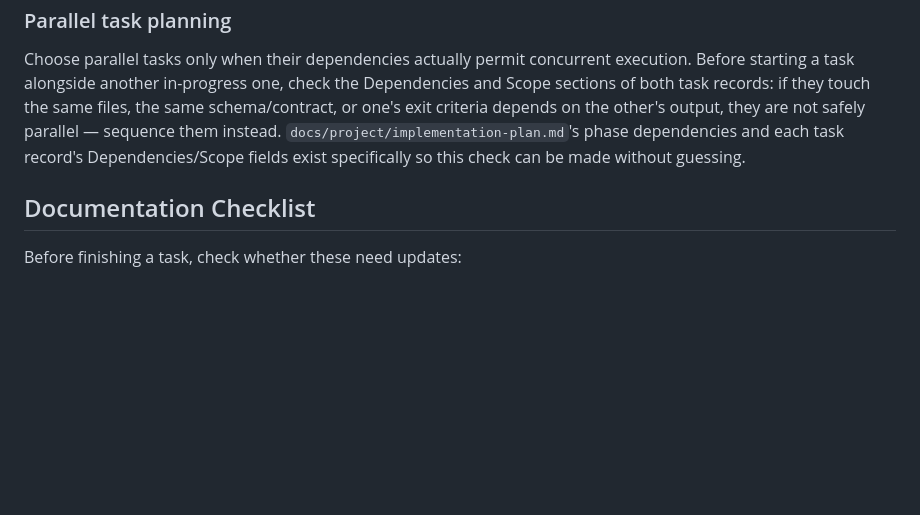
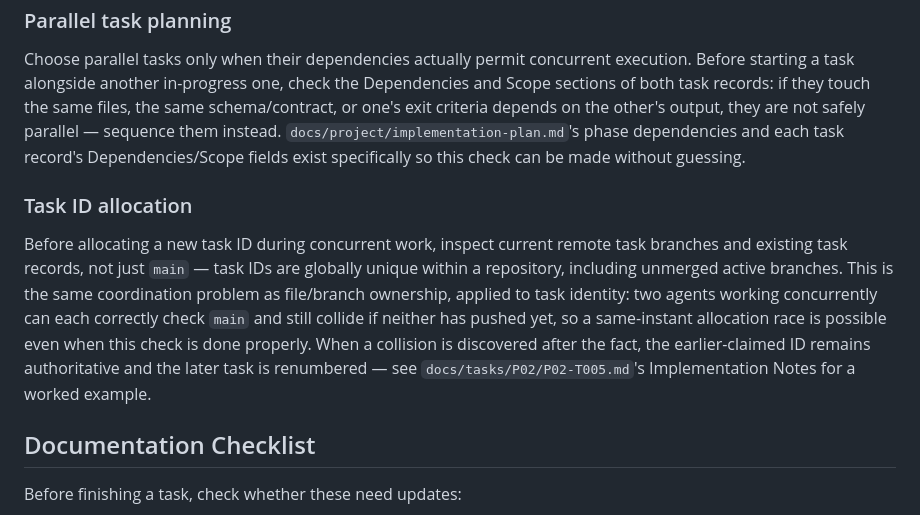
Before and after one commit to thehappycamper/emulator-overlay-engine, a Markdown page: AGENTS.md, the part around the change. GitHub-like rendering; blank space fills up the shorter version.

Commit message:
Renumber repository-boundary task to P02-T005; add task-ID allocation rule
P02-T004 was independently and concurrently claimed by
docs/product-vision-progress-spatial-cross-domain's own task, at
essentially the same instant both branches allocated it from an
unpushed view of main - a genuine allocation race, not a missed check.
That earlier-claimed ID remains authoritative; this task is renumbered
to P02-T005 (filename, heading, Task ID field, and self-reference
notes updated).

Add a Task ID Allocation rule to AGENTS.md and a matching note to
docs/tasks/README.md: inspect remote task branches and existing task
records before allocating a new ID, not just main. Documents that this
check cannot fully prevent a same-instant race between two unpushed
branches - collisions are resolved by convention (earlier-claimed ID
wins) rather than assumed impossible.

Documentation only; no product runtime/schema behavior changed.

Co-Authored-By: Claude Opus 5 <noreply@anthropic.com>

```diff
--- a/AGENTS.md
+++ b/AGENTS.md
@@ -176,6 +176,10 @@ Where a task requires independent review, the implementing agent's own self-asse
 
 Choose parallel tasks only when their dependencies actually permit concurrent execution. Before starting a task alongside another in-progress one, check the Dependencies and Scope sections of both task records: if they touch the same files, the same schema/contract, or one's exit criteria depends on the other's output, they are not safely parallel — sequence them instead. `docs/project/implementation-plan.md`'s phase dependencies and each task record's Dependencies/Scope fields exist specifically so this check can be made without guessing.
 
+### Task ID allocation
+
+Before allocating a new task ID during concurrent work, inspect current remote task branches and existing task records, not just `main` — task IDs are globally unique within a repository, including unmerged active branches. This is the same coordination problem as file/branch ownership, applied to task identity: two agents working concurrently can each correctly check `main` and still collide if neither has pushed yet, so a same-instant allocation race is possible even when this check is done properly. When a collision is discovered after the fact, the earlier-claimed ID remains authoritative and the later task is renumbered — see `docs/tasks/P02/P02-T005.md`'s Implementation Notes for a worked example.
+
 ## Documentation Checklist
 
 Before finishing a task, check whether these need updates:
```
Also changed, not shown: docs/tasks/README.md (+2 -0 lines), 2 other files.
